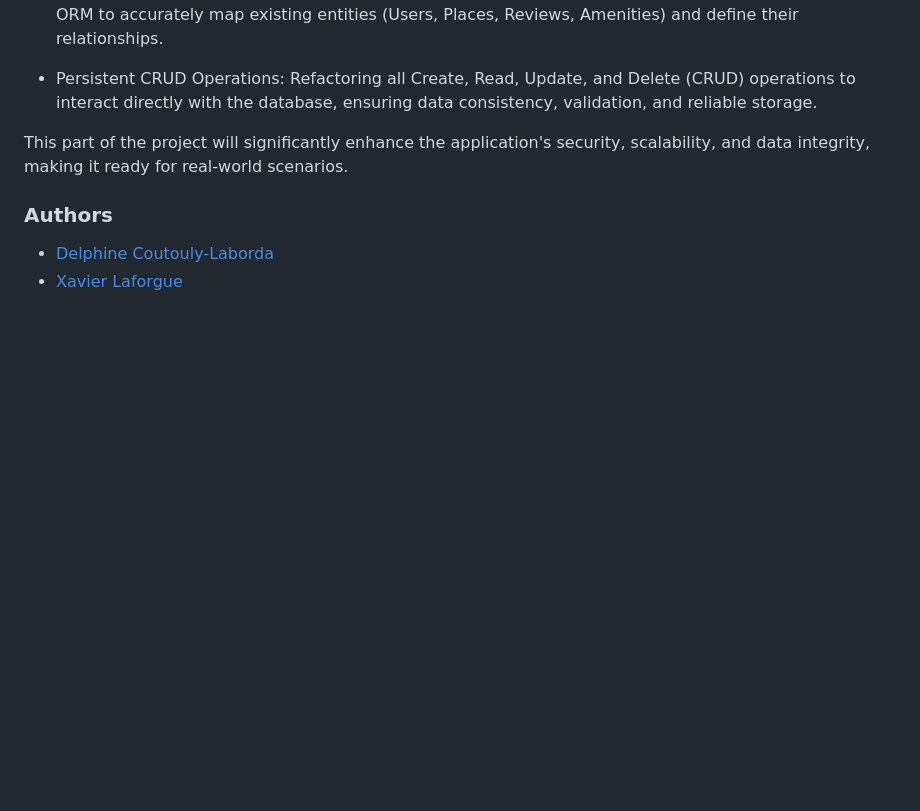
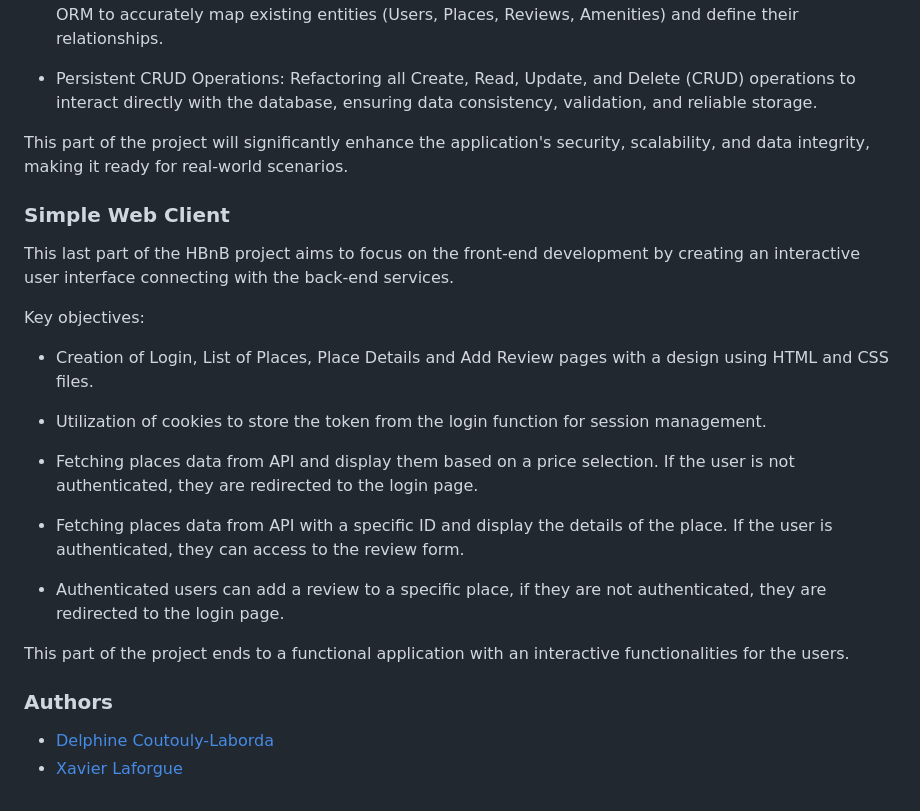
Before and after one commit to Delphes1980/holbertonschool-hbnb, a Markdown page: README.md, the part around the change. Drawn GitHub-style; blank space fills up the shorter version.

Commit message:
Update README.md
Update the README for the last part of the project

```diff
--- a/README.md
+++ b/README.md
@@ -44,6 +44,22 @@ Key Objectives:
 
 This part of the project will significantly enhance the application's security, scalability, and data integrity, making it ready for real-world scenarios.
 
+### Simple Web Client
+This last part of the HBnB project aims to focus on the front-end development by creating an interactive user interface connecting with the back-end services.
+
+Key objectives:
+- Creation of Login, List of Places, Place Details and Add Review pages with a design using HTML and CSS files.
+
+- Utilization of cookies to store the token from the login function for session management.
+
+- Fetching places data from API and display them based on a price selection. If the user is not authenticated, they are redirected to the login page.
+
+- Fetching places data from API with a specific ID and display the details of the place. If the user is authenticated, they can access to the review form.
+
+- Authenticated users can add a review to a specific place, if they are not authenticated, they are redirected to the login page.
+
+This part of the project ends to a functional application with an interactive functionalities for the users.
+
 ### Authors
 - [Delphine Coutouly-Laborda](https://github.com/Delphes1980)
 - [Xavier Laforgue](https://github.com/XavierLaforgue)
```
